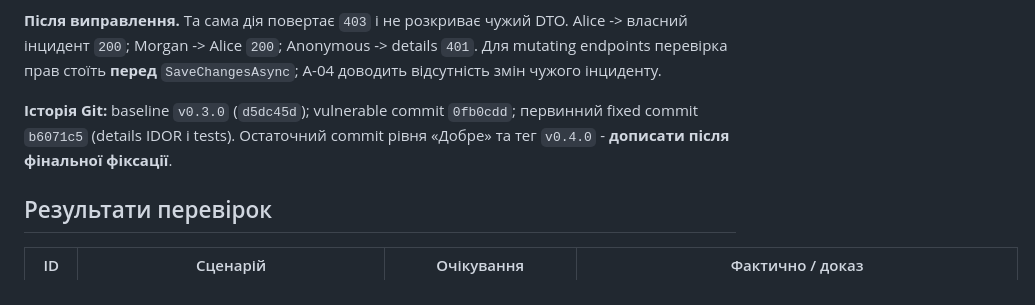
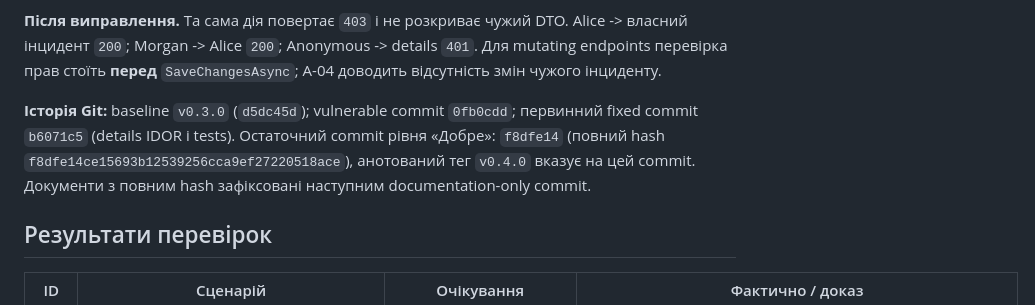
Before and after one commit to Kondrubka/SecureLab, a Markdown page: docs/access-matrix.md, the part around the change. Rendered like a GitHub page.

```diff
--- a/docs/access-matrix.md
+++ b/docs/access-matrix.md
@@ -46,7 +46,7 @@
 
 **Після виправлення.** Та сама дія повертає `403` і не розкриває чужий DTO. Alice -> власний інцидент `200`; Morgan -> Alice `200`; Anonymous -> details `401`. Для mutating endpoints перевірка прав стоїть **перед** `SaveChangesAsync`; A-04 доводить відсутність змін чужого інциденту.
 
-**Історія Git:** baseline `v0.3.0` (`d5dc45d`); vulnerable commit `0fb0cdd`; первинний fixed commit `b6071c5` (details IDOR і tests). Остаточний commit рівня «Добре» та тег `v0.4.0` - **дописати після фінальної фіксації**.
+**Історія Git:** baseline `v0.3.0` (`d5dc45d`); vulnerable commit `0fb0cdd`; первинний fixed commit `b6071c5` (details IDOR і tests). Остаточний commit рівня «Добре»: `f8dfe14` (повний hash `f8dfe14ce15693b12539256cca9ef27220518ace`), анотований тег `v0.4.0` вказує на цей commit. Документи з повним hash зафіксовані наступним documentation-only commit.
 
 ## Результати перевірок
 
```
Also changed, not shown: docs/report-lab-04.md (+2 -2 lines).
